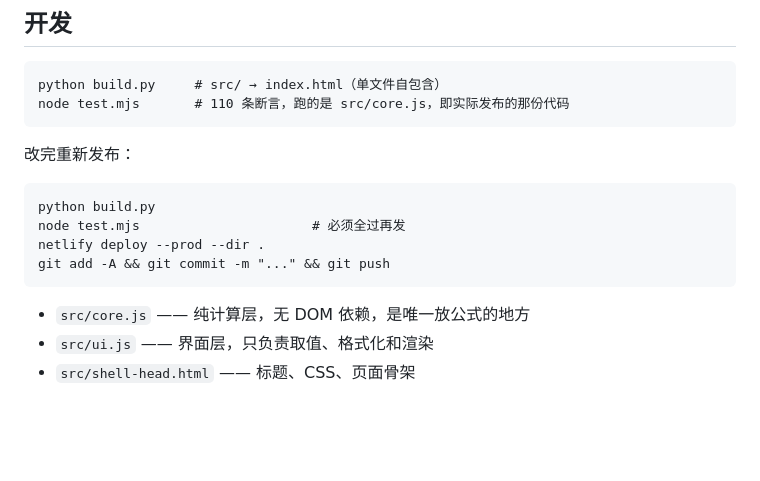
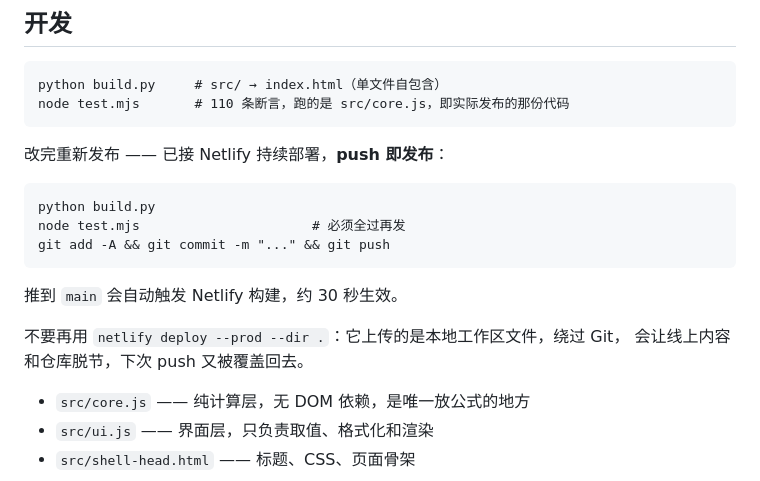
Before and after one commit to wenjie601x-png/peiyetai, a Markdown page: README.md, the part around the change. Rendered like a GitHub page; blank space fills up the shorter version.

Commit message:
README: 改为 push 即发布，弃用手动 netlify deploy
接上 Netlify 持续部署后，手动 deploy 会绕过 Git 导致线上与仓库脱节。

Co-Authored-By: Claude Opus 5 <noreply@anthropic.com>

````diff
--- a/README.md
+++ b/README.md
@@ -43,14 +43,18 @@ python build.py     # src/ → index.html（单文件自包含）
 node test.mjs       # 110 条断言，跑的是 src/core.js，即实际发布的那份代码
 ```
 
-改完重新发布：
+改完重新发布 —— 已接 Netlify 持续部署，**push 即发布**：
 
 ```
 python build.py
 node test.mjs                      # 必须全过再发
-netlify deploy --prod --dir .
 git add -A && git commit -m "..." && git push
 ```
+
+推到 `main` 会自动触发 Netlify 构建，约 30 秒生效。
+
+不要再用 `netlify deploy --prod --dir .`：它上传的是本地工作区文件，绕过 Git，
+会让线上内容和仓库脱节，下次 push 又被覆盖回去。
 
 - `src/core.js` —— 纯计算层，无 DOM 依赖，是唯一放公式的地方
 - `src/ui.js` —— 界面层，只负责取值、格式化和渲染
````
